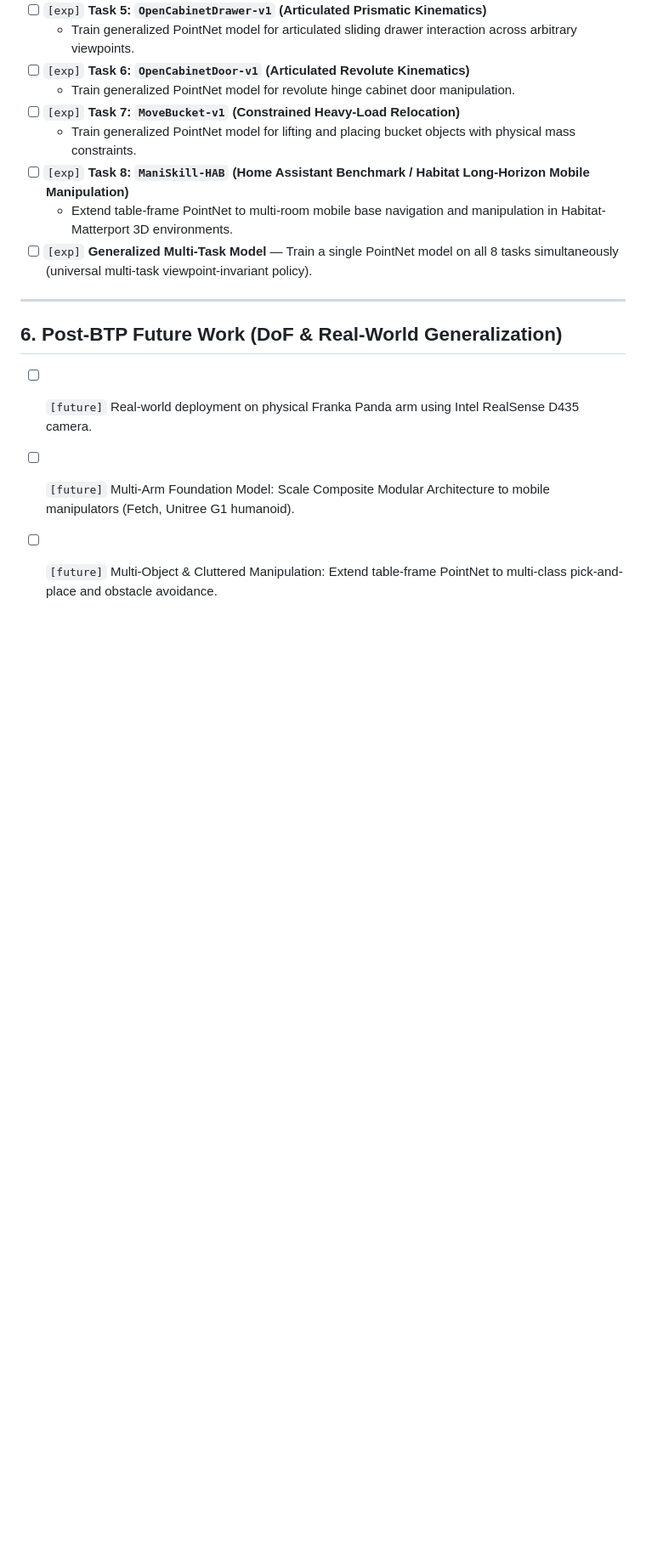
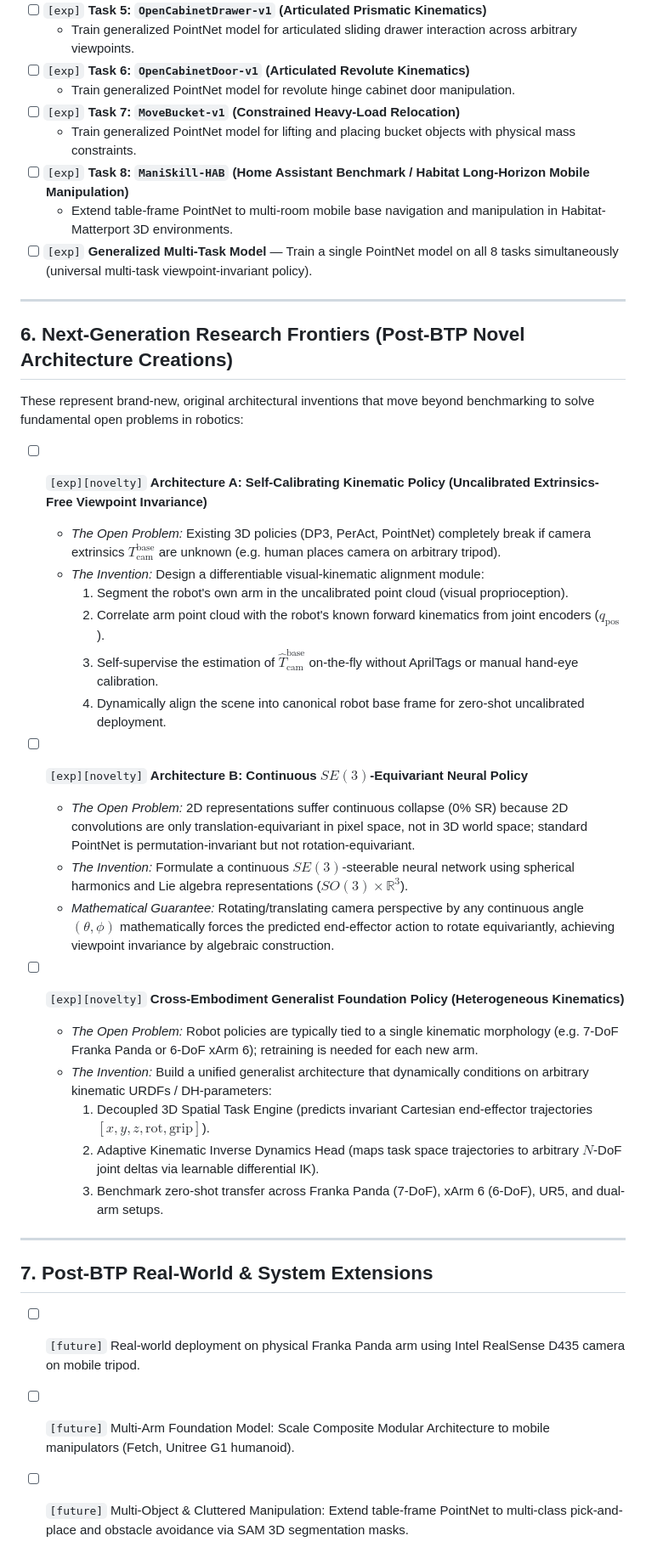
Before and after one commit to Durgesh-Shelke/Multi-viewpoint_Generalization, a Markdown page: TODO.md, the part around the change. Shown at 85% size. GitHub-like rendering; blank space fills up the shorter version.

Commit message:
docs: add Architecture A, B and Cross-Embodiment Generalist to TODO and handoff

```diff
--- a/TODO.md
+++ b/TODO.md
@@ -73,7 +73,33 @@ Goal: Train and benchmark generalized 3D PointNet models across the full suite o
 
 ---
 
-## 6. Post-BTP Future Work (DoF & Real-World Generalization)
-- [ ] `[future]` Real-world deployment on physical Franka Panda arm using Intel RealSense D435 camera.
+## 6. Next-Generation Research Frontiers (Post-BTP Novel Architecture Creations)
+
+These represent brand-new, original architectural inventions that move beyond benchmarking to solve fundamental open problems in robotics:
+
+- [ ] `[exp][novelty]` **Architecture A: Self-Calibrating Kinematic Policy (Uncalibrated Extrinsics-Free Viewpoint Invariance)**
+  - *The Open Problem:* Existing 3D policies (DP3, PerAct, PointNet) completely break if camera extrinsics $T_{\text{cam}}^{\text{base}}$ are unknown (e.g. human places camera on arbitrary tripod).
+  - *The Invention:* Design a differentiable visual-kinematic alignment module:
+    1. Segment the robot's own arm in the uncalibrated point cloud (visual proprioception).
+    2. Correlate arm point cloud with the robot's known forward kinematics from joint encoders ($q_{\text{pos}}$).
+    3. Self-supervise the estimation of $\hat{T}_{\text{cam}}^{\text{base}}$ on-the-fly without AprilTags or manual hand-eye calibration.
+    4. Dynamically align the scene into canonical robot base frame for zero-shot uncalibrated deployment.
+
+- [ ] `[exp][novelty]` **Architecture B: Continuous $SE(3)$-Equivariant Neural Policy**
+  - *The Open Problem:* 2D representations suffer continuous collapse (0% SR) because 2D convolutions are only translation-equivariant in pixel space, not in 3D world space; standard PointNet is permutation-invariant but not rotation-equivariant.
+  - *The Invention:* Formulate a continuous $SE(3)$-steerable neural network using spherical harmonics and Lie algebra representations ($SO(3) \times \mathbb{R}^3$).
+  - *Mathematical Guarantee:* Rotating/translating camera perspective by any continuous angle $(\theta, \phi)$ mathematically forces the predicted end-effector action to rotate equivariantly, achieving viewpoint invariance by algebraic construction.
+
+- [ ] `[exp][novelty]` **Cross-Embodiment Generalist Foundation Policy (Heterogeneous Kinematics)**
+  - *The Open Problem:* Robot policies are typically tied to a single kinematic morphology (e.g. 7-DoF Franka Panda or 6-DoF xArm 6); retraining is needed for each new arm.
+  - *The Invention:* Build a unified generalist architecture that dynamically conditions on arbitrary kinematic URDFs / DH-parameters:
+    1. Decoupled 3D Spatial Task Engine (predicts invariant Cartesian end-effector trajectories $[x, y, z, \text{rot}, \text{grip}]$).
+    2. Adaptive Kinematic Inverse Dynamics Head (maps task space trajectories to arbitrary $N$-DoF joint deltas via learnable differential IK).
+    3. Benchmark zero-shot transfer across Franka Panda (7-DoF), xArm 6 (6-DoF), UR5, and dual-arm setups.
+
+---
+
+## 7. Post-BTP Real-World & System Extensions
+- [ ] `[future]` Real-world deployment on physical Franka Panda arm using Intel RealSense D435 camera on mobile tripod.
 - [ ] `[future]` Multi-Arm Foundation Model: Scale Composite Modular Architecture to mobile manipulators (Fetch, Unitree G1 humanoid).
-- [ ] `[future]` Multi-Object & Cluttered Manipulation: Extend table-frame PointNet to multi-class pick-and-place and obstacle avoidance.
+- [ ] `[future]` Multi-Object & Cluttered Manipulation: Extend table-frame PointNet to multi-class pick-and-place and obstacle avoidance via SAM 3D segmentation masks.
```
Also changed, not shown: AGENT_HANDOFF.md (+17 -1 lines).
